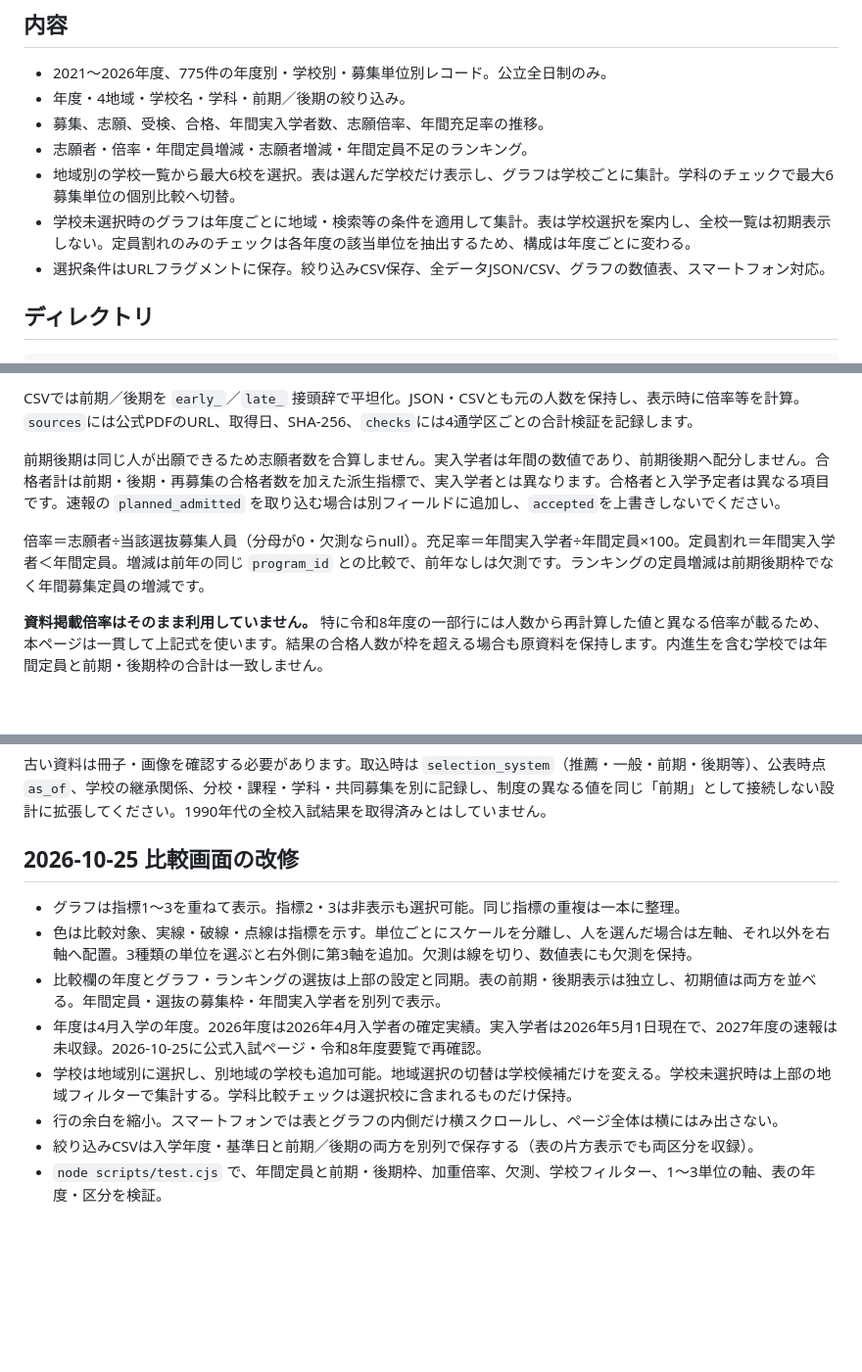
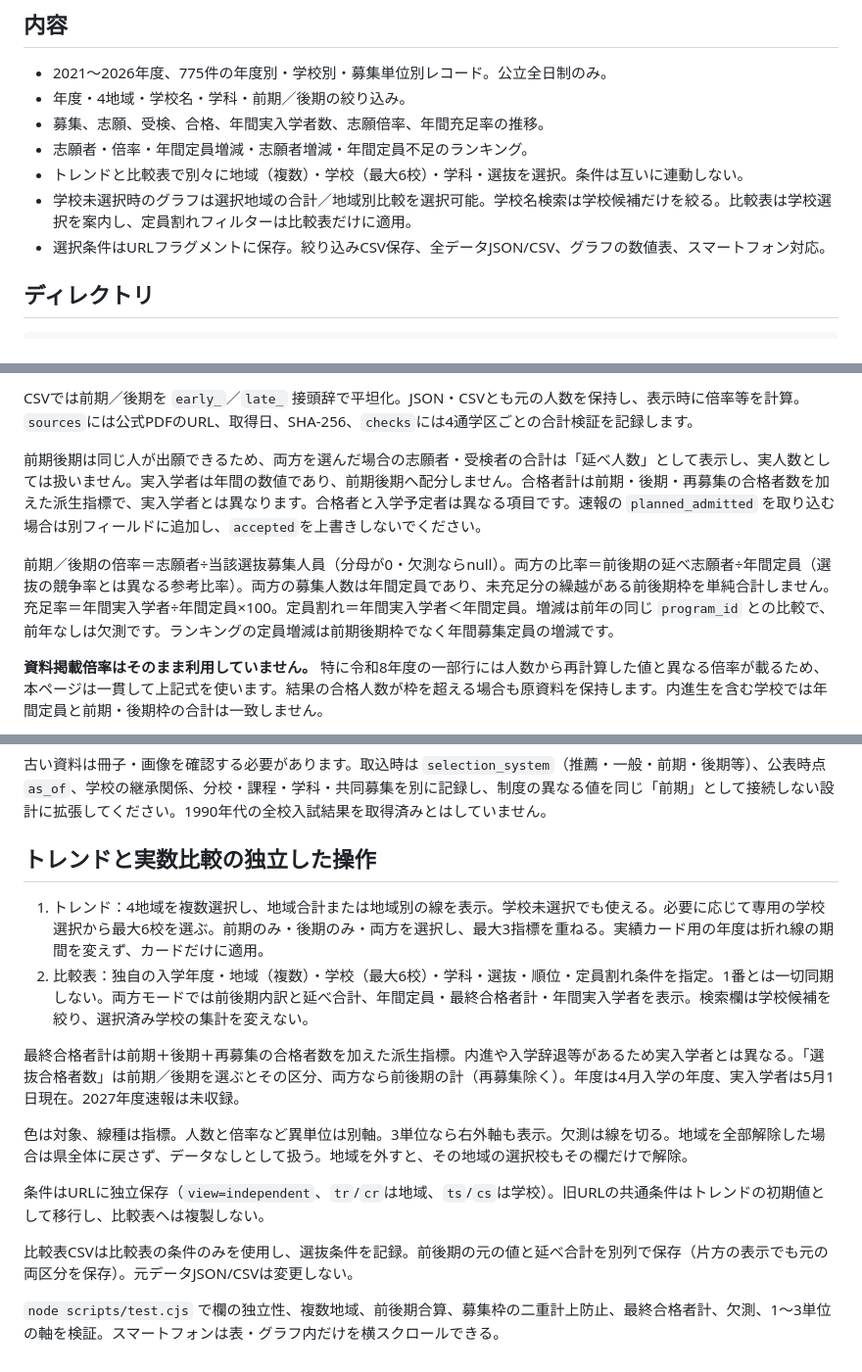
Before and after one commit to sususunosusumu/SHIMOSUWA-LAB, a Markdown page: highschool-admissions/README.md, 3 parts joined by grey strips. Shown at 98% size. GitHub-like rendering; blank space fills up the shorter version.

Commit message:
Separate trend and comparison filters; support multiple regions and both admissions phases

```diff
--- a/highschool-admissions/README.md
+++ b/highschool-admissions/README.md
@@ -14,8 +14,8 @@
 - 年度・4地域・学校名・学科・前期／後期の絞り込み。
 - 募集、志願、受検、合格、年間実入学者数、志願倍率、年間充足率の推移。
 - 志願者・倍率・年間定員増減・志願者増減・年間定員不足のランキング。
-- 地域別の学校一覧から最大6校を選択。表は選んだ学校だけ表示し、グラフは学校ごとに集計。学科のチェックで最大6募集単位の個別比較へ切替。
-- 学校未選択時のグラフは年度ごとに地域・検索等の条件を適用して集計。表は学校選択を案内し、全校一覧は初期表示しない。定員割れのみのチェックは各年度の該当単位を抽出するため、構成は年度ごとに変わる。
+- トレンドと比較表で別々に地域（複数）・学校（最大6校）・学科・選抜を選択。条件は互いに連動しない。
+- 学校未選択時のグラフは選択地域の合計／地域別比較を選択可能。学校名検索は学校候補だけを絞る。比較表は学校選択を案内し、定員割れフィルターは比較表だけに適用。
 - 選択条件はURLフラグメントに保存。絞り込みCSV保存、全データJSON/CSV、グラフの数値表、スマートフォン対応。
 
 ## ディレクトリ
@@ -47,9 +47,9 @@ highschool-admissions/
 
 CSVでは前期／後期を `early_`／`late_` 接頭辞で平坦化。JSON・CSVとも元の人数を保持し、表示時に倍率等を計算。`sources`には公式PDFのURL、取得日、SHA-256、`checks`には4通学区ごとの合計検証を記録します。
 
-前期後期は同じ人が出願できるため志願者数を合算しません。実入学者は年間の数値であり、前期後期へ配分しません。合格者計は前期・後期・再募集の合格者数を加えた派生指標で、実入学者とは異なります。合格者と入学予定者は異なる項目です。速報の `planned_admitted` を取り込む場合は別フィールドに追加し、`accepted`を上書きしないでください。
+前期後期は同じ人が出願できるため、両方を選んだ場合の志願者・受検者の合計は「延べ人数」として表示し、実人数としては扱いません。実入学者は年間の数値であり、前期後期へ配分しません。合格者計は前期・後期・再募集の合格者数を加えた派生指標で、実入学者とは異なります。合格者と入学予定者は異なる項目です。速報の `planned_admitted` を取り込む場合は別フィールドに追加し、`accepted`を上書きしないでください。
 
-倍率＝志願者÷当該選抜募集人員（分母が0・欠測ならnull）。充足率＝年間実入学者÷年間定員×100。定員割れ＝年間実入学者＜年間定員。増減は前年の同じ `program_id` との比較で、前年なしは欠測です。ランキングの定員増減は前期後期枠でなく年間募集定員の増減です。
+前期／後期の倍率＝志願者÷当該選抜募集人員（分母が0・欠測ならnull）。両方の比率＝前後期の延べ志願者÷年間定員（選抜の競争率とは異なる参考比率）。両方の募集人数は年間定員であり、未充足分の繰越がある前後期枠を単純合計しません。充足率＝年間実入学者÷年間定員×100。定員割れ＝年間実入学者＜年間定員。増減は前年の同じ `program_id` との比較で、前年なしは欠測です。ランキングの定員増減は前期後期枠でなく年間募集定員の増減です。
 
 **資料掲載倍率はそのまま利用していません。** 特に令和8年度の一部行には人数から再計算した値と異なる倍率が載るため、本ページは一貫して上記式を使います。結果の合格人数が枠を超える場合も原資料を保持します。内進生を含む学校では年間定員と前期・後期枠の合計は一致しません。
 
@@ -73,13 +73,17 @@ Python 3.10以降を推奨。`pip install requests beautifulsoup4 pdfplumber`
 
 古い資料は冊子・画像を確認する必要があります。取込時は `selection_system`（推薦・一般・前期・後期等）、公表時点 `as_of`、学校の継承関係、分校・課程・学科・共同募集を別に記録し、制度の異なる値を同じ「前期」として接続しない設計に拡張してください。1990年代の全校入試結果を取得済みとはしていません。
 
-## 2026-10-25 比較画面の改修
+## トレンドと実数比較の独立した操作
 
-- グラフは指標1〜3を重ねて表示。指標2・3は非表示も選択可能。同じ指標の重複は一本に整理。
-- 色は比較対象、実線・破線・点線は指標を示す。単位ごとにスケールを分離し、人を選んだ場合は左軸、それ以外を右軸へ配置。3種類の単位を選ぶと右外側に第3軸を追加。欠測は線を切り、数値表にも欠測を保持。
-- 比較欄の年度とグラフ・ランキングの選抜は上部の設定と同期。表の前期・後期表示は独立し、初期値は両方を並べる。年間定員・選抜の募集枠・年間実入学者を別列で表示。
-- 年度は4月入学の年度。2026年度は2026年4月入学者の確定実績。実入学者は2026年5月1日現在で、2027年度の速報は未収録。2026-10-25に公式入試ページ・令和8年度要覧で再確認。
-- 学校は地域別に選択し、別地域の学校も追加可能。地域選択の切替は学校候補だけを変える。学校未選択時は上部の地域フィルターで集計する。学科比較チェックは選択校に含まれるものだけ保持。
-- 行の余白を縮小。スマートフォンでは表とグラフの内側だけ横スクロールし、ページ全体は横にはみ出さない。
-- 絞り込みCSVは入学年度・基準日と前期／後期の両方を別列で保存する（表の片方表示でも両区分を収録）。
-- `node scripts/test.cjs` で、年間定員と前期・後期枠、加重倍率、欠測、学校フィルター、1〜3単位の軸、表の年度・区分を検証。
+1. トレンド：4地域を複数選択し、地域合計または地域別の線を表示。学校未選択でも使える。必要に応じて専用の学校選択から最大6校を選ぶ。前期のみ・後期のみ・両方を選択し、最大3指標を重ねる。実績カード用の年度は折れ線の期間を変えず、カードだけに適用。
+2. 比較表：独自の入学年度・地域（複数）・学校（最大6校）・学科・選抜・順位・定員割れ条件を指定。1番とは一切同期しない。両方モードでは前後期内訳と延べ合計、年間定員・最終合格者計・年間実入学者を表示。検索欄は学校候補を絞り、選択済み学校の集計を変えない。
+
+最終合格者計は前期＋後期＋再募集の合格者数を加えた派生指標。内進や入学辞退等があるため実入学者とは異なる。「選抜合格者数」は前期／後期を選ぶとその区分、両方なら前後期の計（再募集除く）。年度は4月入学の年度、実入学者は5月1日現在。2027年度速報は未収録。
+
+色は対象、線種は指標。人数と倍率など異単位は別軸。3単位なら右外軸も表示。欠測は線を切る。地域を全部解除した場合は県全体に戻さず、データなしとして扱う。地域を外すと、その地域の選択校もその欄だけで解除。
+
+条件はURLに独立保存（`view=independent`、`tr`/`cr`は地域、`ts`/`cs`は学校）。旧URLの共通条件はトレンドの初期値として移行し、比較表へは複製しない。
+
+比較表CSVは比較表の条件のみを使用し、選抜条件を記録。前後期の元の値と延べ合計を別列で保存（片方の表示でも元の両区分を保存）。元データJSON/CSVは変更しない。
+
+`node scripts/test.cjs` で欄の独立性、複数地域、前後期合算、募集枠の二重計上防止、最終合格者計、欠測、1〜3単位の軸を検証。スマートフォンは表・グラフ内だけを横スクロールできる。
```
